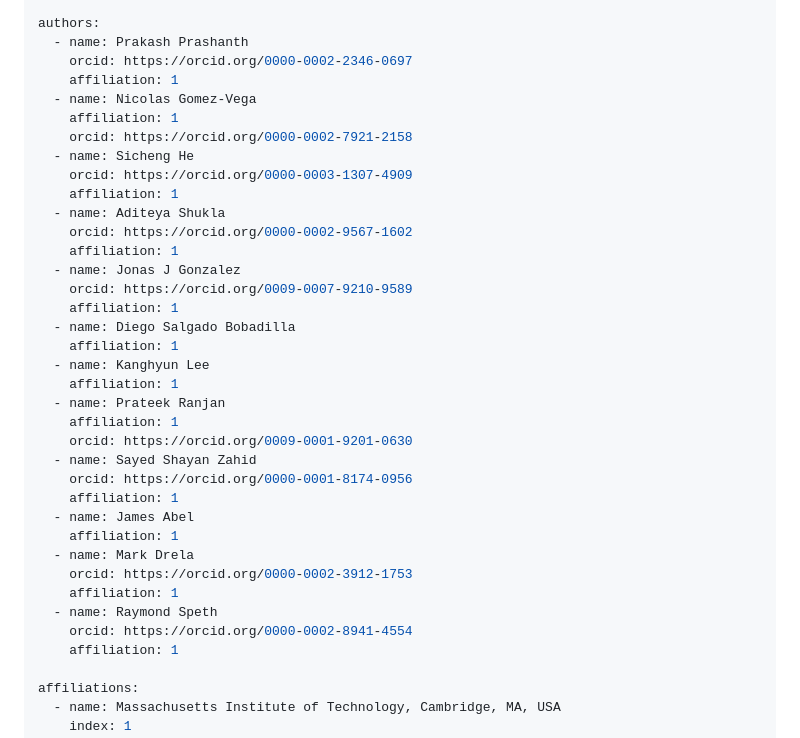
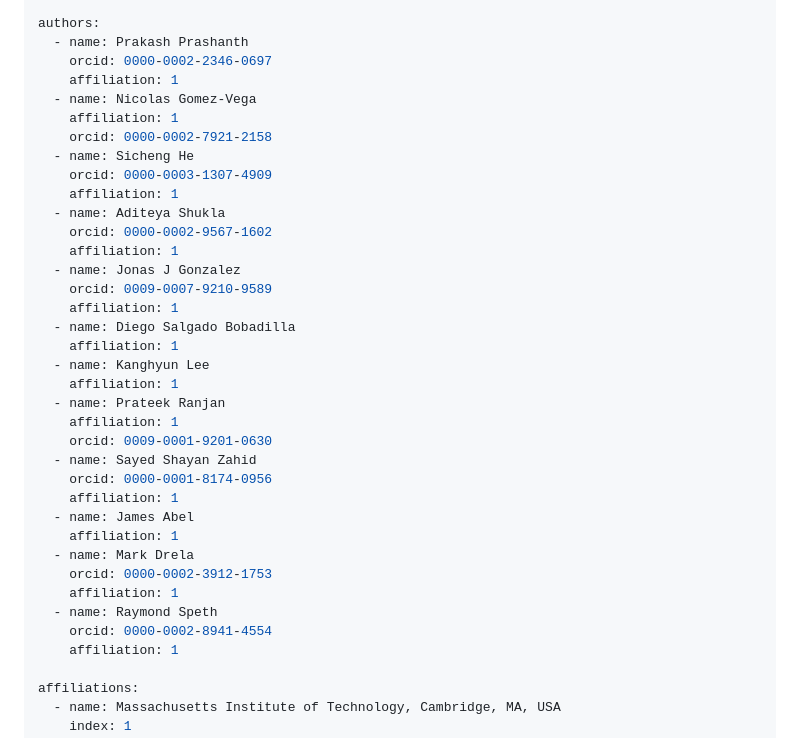
Before and after one commit to MIT-LAE/TASOPT.jl, a Markdown page: paper/paper.md, the part around the change. GitHub-like rendering.

Commit message:
Update paper.md
Fix ORCID links for joss review

```diff
--- a/paper/paper.md
+++ b/paper/paper.md
@@ -8,19 +8,19 @@ tags:
 
 authors:
   - name: Prakash Prashanth
-    orcid: https://orcid.org/0000-0002-2346-0697
+    orcid: 0000-0002-2346-0697
     affiliation: 1
   - name: Nicolas Gomez-Vega
     affiliation: 1
-    orcid: https://orcid.org/0000-0002-7921-2158
+    orcid: 0000-0002-7921-2158
   - name: Sicheng He
-    orcid: https://orcid.org/0000-0003-1307-4909
+    orcid: 0000-0003-1307-4909
     affiliation: 1
   - name: Aditeya Shukla
-    orcid: https://orcid.org/0000-0002-9567-1602
+    orcid: 0000-0002-9567-1602
     affiliation: 1
   - name: Jonas J Gonzalez
-    orcid: https://orcid.org/0009-0007-9210-9589
+    orcid: 0009-0007-9210-9589
     affiliation: 1
   - name: Diego Salgado Bobadilla
     affiliation: 1
@@ -28,17 +28,17 @@ authors:
     affiliation: 1
   - name: Prateek Ranjan
     affiliation: 1
-    orcid: https://orcid.org/0009-0001-9201-0630
+    orcid: 0009-0001-9201-0630
   - name: Sayed Shayan Zahid
-    orcid: https://orcid.org/0000-0001-8174-0956
+    orcid: 0000-0001-8174-0956
     affiliation: 1
   - name: James Abel
     affiliation: 1
   - name: Mark Drela
-    orcid: https://orcid.org/0000-0002-3912-1753
+    orcid: 0000-0002-3912-1753
     affiliation: 1
   - name: Raymond Speth
-    orcid: https://orcid.org/0000-0002-8941-4554
+    orcid: 0000-0002-8941-4554
     affiliation: 1
 
 affiliations:
```
